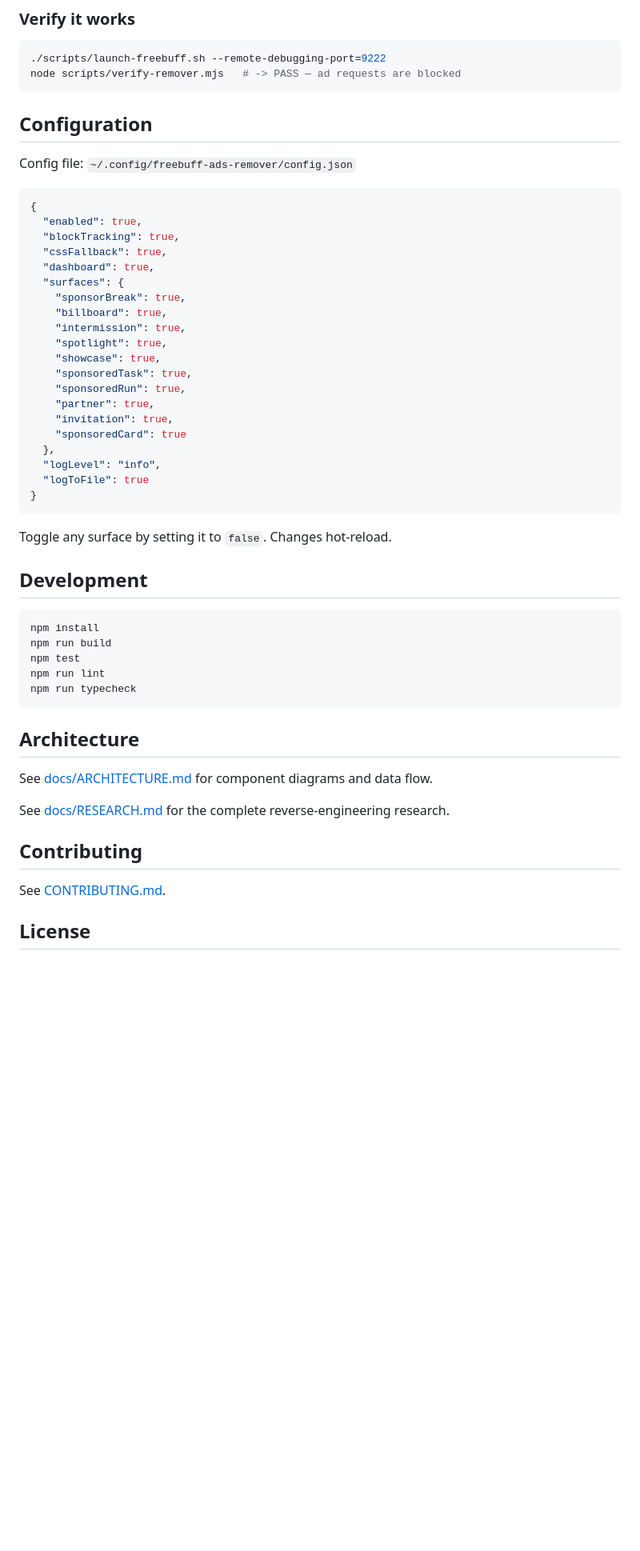
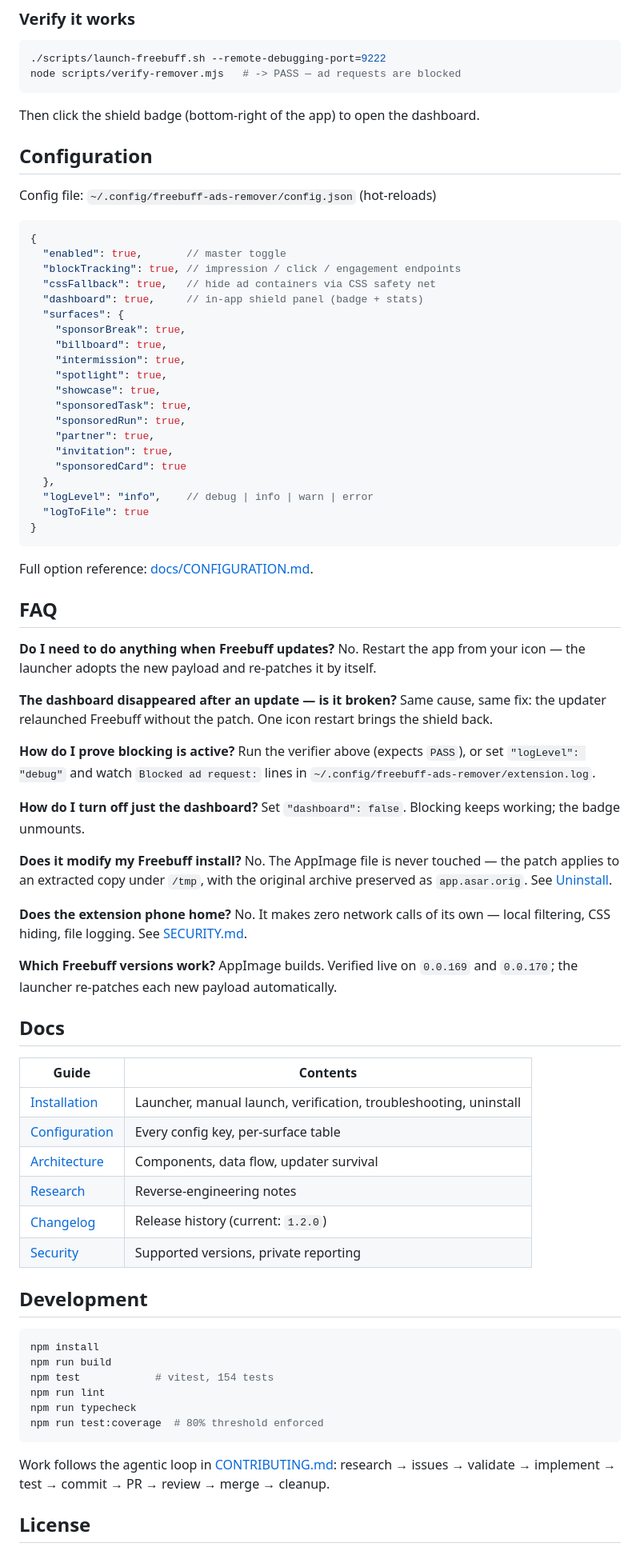
Before and after one commit to 10xdev4u-alt/freebuff-ads-remover, a Markdown page: README.md, the part around the change printed below. Shown: that part at 80% size. Drawn GitHub-style; blank space fills up the shorter version.

````diff
--- a/README.md
+++ b/README.md
@@ -58,16 +62,18 @@ point your desktop icon at the launcher and forget about it.
 node scripts/verify-remover.mjs   # -> PASS — ad requests are blocked
 ```
 
+Then click the shield badge (bottom-right of the app) to open the dashboard.
+
 ## Configuration
 
-Config file: `~/.config/freebuff-ads-remover/config.json`
+Config file: `~/.config/freebuff-ads-remover/config.json` (hot-reloads)
 
-```json
+```jsonc
 {
-  "enabled": true,
-  "blockTracking": true,
-  "cssFallback": true,
-  "dashboard": true,
+  "enabled": true,       // master toggle
+  "blockTracking": true, // impression / click / engagement endpoints
+  "cssFallback": true,   // hide ad containers via CSS safety net
+  "dashboard": true,     // in-app shield panel (badge + stats)
   "surfaces": {
     "sponsorBreak": true,
     "billboard": true,
@@ -80,32 +86,59 @@ Config file: `~/.config/freebuff-ads-remover/config.json`
     "invitation": true,
     "sponsoredCard": true
   },
-  "logLevel": "info",
+  "logLevel": "info",    // debug | info | warn | error
   "logToFile": true
 }
 ```
 
-Toggle any surface by setting it to `false`. Changes hot-reload.
+Full option reference: [docs/CONFIGURATION.md](docs/CONFIGURATION.md).
+
+## FAQ
+
+**Do I need to do anything when Freebuff updates?**
+No. Restart the app from your icon — the launcher adopts the new payload and re-patches it by itself.
+
+**The dashboard disappeared after an update — is it broken?**
+Same cause, same fix: the updater relaunched Freebuff without the patch. One icon restart brings the shield back.
+
+**How do I prove blocking is active?**
+Run the verifier above (expects `PASS`), or set `"logLevel": "debug"` and watch `Blocked ad request:` lines in `~/.config/freebuff-ads-remover/extension.log`.
+
+**How do I turn off just the dashboard?**
+Set `"dashboard": false`. Blocking keeps working; the badge unmounts.
+
+**Does it modify my Freebuff install?**
+No. The AppImage file is never touched — the patch applies to an extracted copy under `/tmp`, with the original archive preserved as `app.asar.orig`. See [Uninstall](docs/INSTALLATION.md#uninstall).
+
+**Does the extension phone home?**
+No. It makes zero network calls of its own — local filtering, CSS hiding, file logging. See [SECURITY.md](SECURITY.md).
+
+**Which Freebuff versions work?**
+AppImage builds. Verified live on `0.0.169` and `0.0.170`; the launcher re-patches each new payload automatically.
+
+## Docs
+
+| Guide | Contents |
+|---|---|
+| [Installation](docs/INSTALLATION.md) | Launcher, manual launch, verification, troubleshooting, uninstall |
+| [Configuration](docs/CONFIGURATION.md) | Every config key, per-surface table |
+| [Architecture](docs/ARCHITECTURE.md) | Components, data flow, updater survival |
+| [Research](docs/RESEARCH.md) | Reverse-engineering notes |
+| [Changelog](CHANGELOG.md) | Release history (current: `1.2.0`) |
+| [Security](SECURITY.md) | Supported versions, private reporting |
 
 ## Development
 
 ```bash
 npm install
 npm run build
-npm test
+npm test            # vitest, 154 tests
 npm run lint
 npm run typecheck
+npm run test:coverage  # 80% threshold enforced
 ```
 
-## Architecture
-
-See [docs/ARCHITECTURE.md](docs/ARCHITECTURE.md) for component diagrams and data flow.
-
-See [docs/RESEARCH.md](docs/RESEARCH.md) for the complete reverse-engineering research.
-
-## Contributing
-
-See [CONTRIBUTING.md](CONTRIBUTING.md).
+Work follows the agentic loop in [CONTRIBUTING.md](CONTRIBUTING.md): research → issues → validate → implement → test → commit → PR → review → merge → cleanup.
 
 ## License
 
````
Also changed, not shown: other parts of README.md (+34 -30 lines), SECURITY.md (added, +36 -0 lines), demo/README.md (+4 -0 lines), docs/CONFIGURATION.md (+8 -1 lines), assets/shield-panel.png (added), 7 other files.
